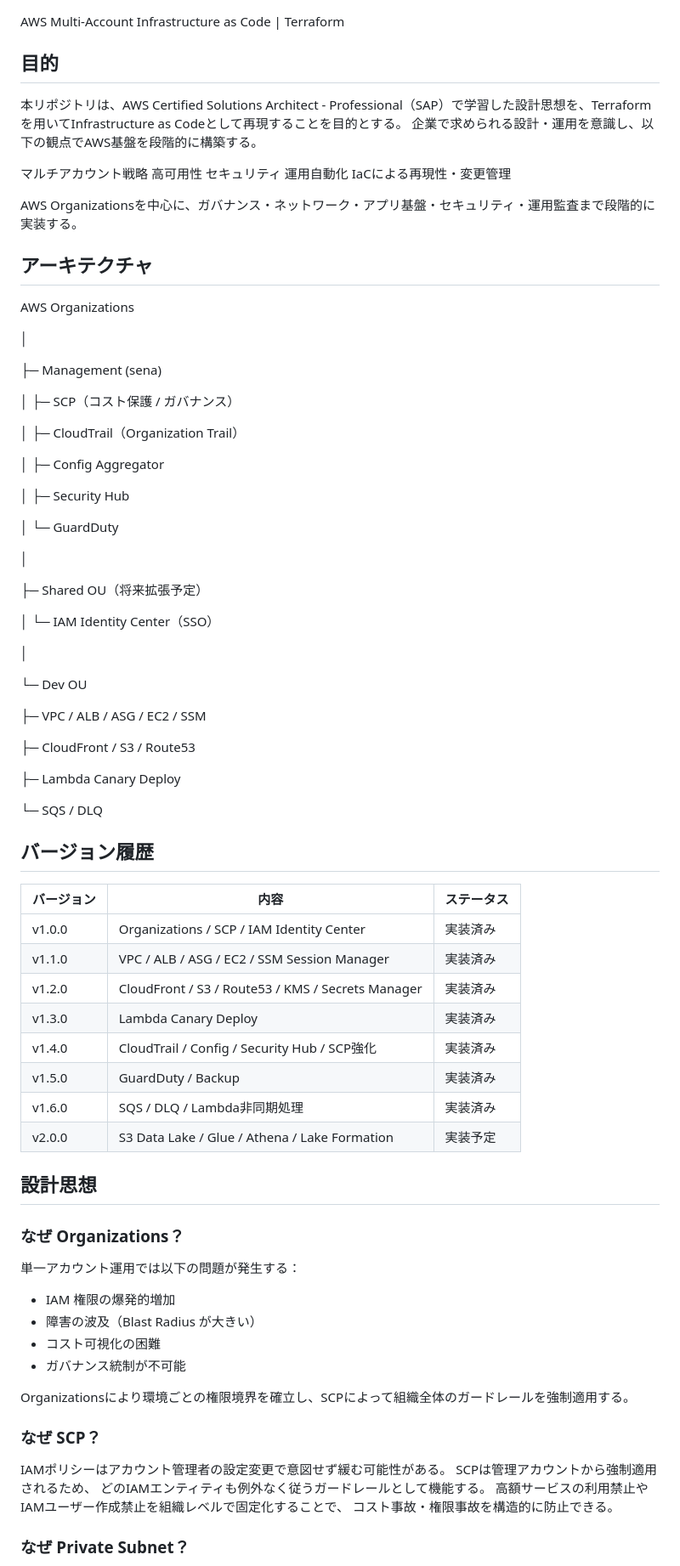
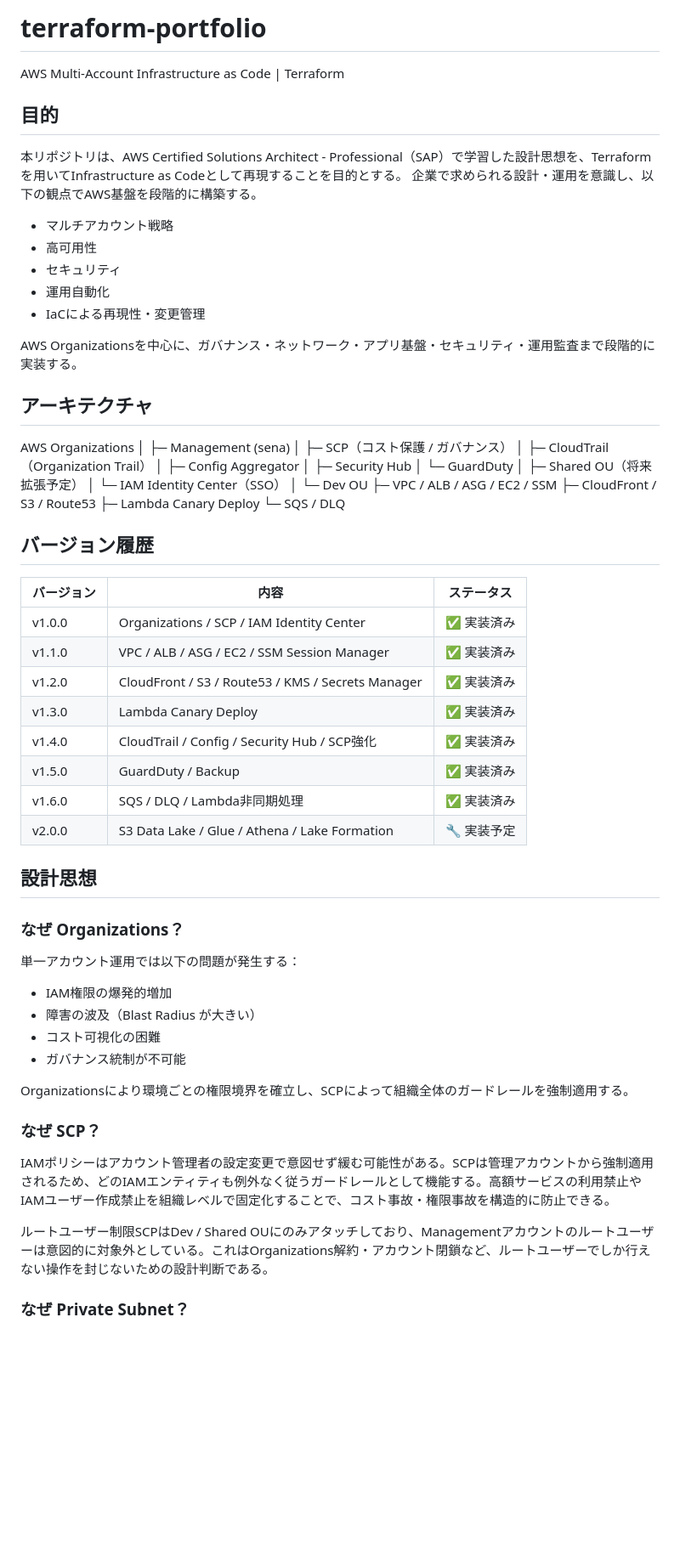
Before and after one commit to sena860/terraform-portfolio, a Markdown page: README.md, the part around one of its changes. Shown at 85% size. GitHub-like rendering; blank space fills up the shorter version.

Commit message:
Revise README for project updates and clarity
Updated the README to reflect the current status of the AWS Multi-Account Infrastructure project, including version history and design philosophy. Enhanced clarity on the architecture and future improvements.

```diff
--- a/README.md
+++ b/README.md
@@ -1,3 +1,5 @@
+# terraform-portfolio
+
 AWS Multi-Account Infrastructure as Code | Terraform
 
 ## 目的
@@ -5,68 +7,53 @@ AWS Multi-Account Infrastructure as Code | Terraform
 本リポジトリは、AWS Certified Solutions Architect - Professional（SAP）で学習した設計思想を、Terraformを用いてInfrastructure as Codeとして再現することを目的とする。
 企業で求められる設計・運用を意識し、以下の観点でAWS基盤を段階的に構築する。
 
-マルチアカウント戦略
-高可用性
-セキュリティ
-運用自動化
-IaCによる再現性・変更管理
+- マルチアカウント戦略
+- 高可用性
+- セキュリティ
+- 運用自動化
+- IaCによる再現性・変更管理
 
 AWS Organizationsを中心に、ガバナンス・ネットワーク・アプリ基盤・セキュリティ・運用監査まで段階的に実装する。
 
 ## アーキテクチャ
+
 AWS Organizations
-
 │
-
 ├─ Management (sena)
-
 │   ├─ SCP（コスト保護 / ガバナンス）
-
 │   ├─ CloudTrail（Organization Trail）
-
 │   ├─ Config Aggregator
-
 │   ├─ Security Hub
-
 │   └─ GuardDuty
-
 │
-
 ├─ Shared OU（将来拡張予定）
-
 │   └─ IAM Identity Center（SSO）
-
 │
-
 └─ Dev OU
-
 ├─ VPC / ALB / ASG / EC2 / SSM
-
 ├─ CloudFront / S3 / Route53
-
 ├─ Lambda Canary Deploy
-
 └─ SQS / DLQ
 
 ## バージョン履歴
 
 | バージョン | 内容 | ステータス |
 |---|---|---|
-| v1.0.0 | Organizations / SCP / IAM Identity Center | 実装済み |
-| v1.1.0 | VPC / ALB / ASG / EC2 / SSM Session Manager | 実装済み |
-| v1.2.0 | CloudFront / S3 / Route53 / KMS / Secrets Manager | 実装済み |
-| v1.3.0 | Lambda Canary Deploy | 実装済み |
-| v1.4.0 | CloudTrail / Config / Security Hub / SCP強化 | 実装済み |
-| v1.5.0 | GuardDuty / Backup | 実装済み |
-| v1.6.0 | SQS / DLQ / Lambda非同期処理 | 実装済み |
-| v2.0.0 | S3 Data Lake / Glue / Athena / Lake Formation | 実装予定 |
+| v1.0.0 | Organizations / SCP / IAM Identity Center | ✅ 実装済み |
+| v1.1.0 | VPC / ALB / ASG / EC2 / SSM Session Manager | ✅ 実装済み |
+| v1.2.0 | CloudFront / S3 / Route53 / KMS / Secrets Manager | ✅ 実装済み |
+| v1.3.0 | Lambda Canary Deploy | ✅ 実装済み |
+| v1.4.0 | CloudTrail / Config / Security Hub / SCP強化 | ✅ 実装済み |
+| v1.5.0 | GuardDuty / Backup | ✅ 実装済み |
+| v1.6.0 | SQS / DLQ / Lambda非同期処理 | ✅ 実装済み |
+| v2.0.0 | S3 Data Lake / Glue / Athena / Lake Formation | 🔧 実装予定 |
 
 ## 設計思想
 
 ### なぜ Organizations？
 
 単一アカウント運用では以下の問題が発生する：
-- IAM 権限の爆発的増加
+- IAM権限の爆発的増加
 - 障害の波及（Blast Radius が大きい）
 - コスト可視化の困難
 - ガバナンス統制が不可能
@@ -75,11 +62,9 @@ Organizationsにより環境ごとの権限境界を確立し、SCPによって
 
 ### なぜ SCP？
 
-IAMポリシーはアカウント管理者の設定変更で意図せず緩む可能性がある。
-SCPは管理アカウントから強制適用されるため、
-どのIAMエンティティも例外なく従うガードレールとして機能する。
-高額サービスの利用禁止やIAMユーザー作成禁止を組織レベルで固定化することで、
-コスト事故・権限事故を構造的に防止できる。
+IAMポリシーはアカウント管理者の設定変更で意図せず緩む可能性がある。SCPは管理アカウントから強制適用されるため、どのIAMエンティティも例外なく従うガードレールとして機能する。高額サービスの利用禁止やIAMユーザー作成禁止を組織レベルで固定化することで、コスト事故・権限事故を構造的に防止できる。
+
+ルートユーザー制限SCPはDev / Shared OUにのみアタッチしており、Managementアカウントのルートユーザーは意図的に対象外としている。これはOrganizations解約・アカウント閉鎖など、ルートユーザーでしか行えない操作を封じないための設計判断である。
 
 ### なぜ Private Subnet？
 
```
Also changed, not shown: other parts of README.md (+13 -9 lines).
